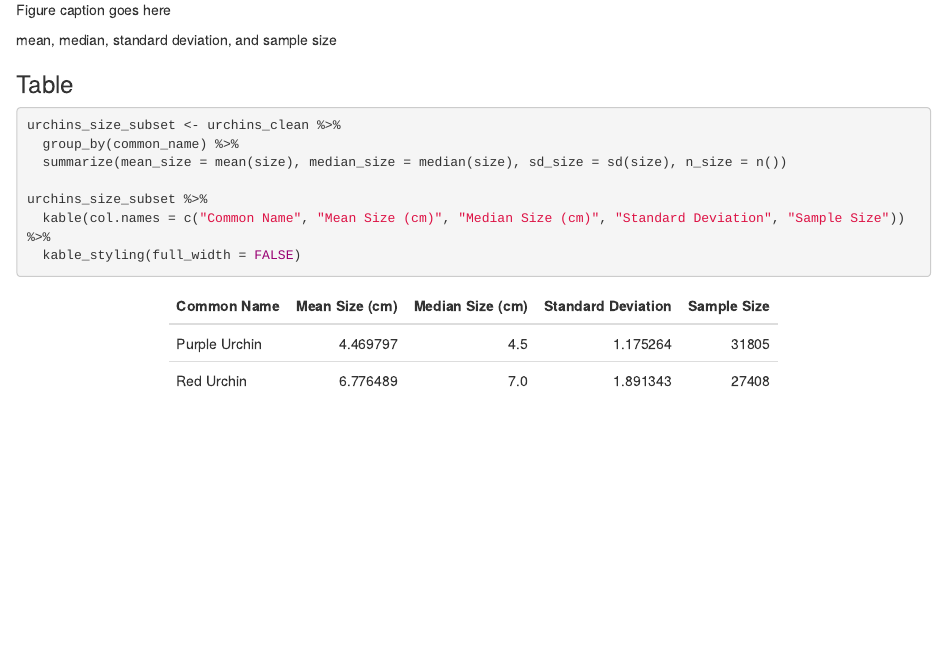
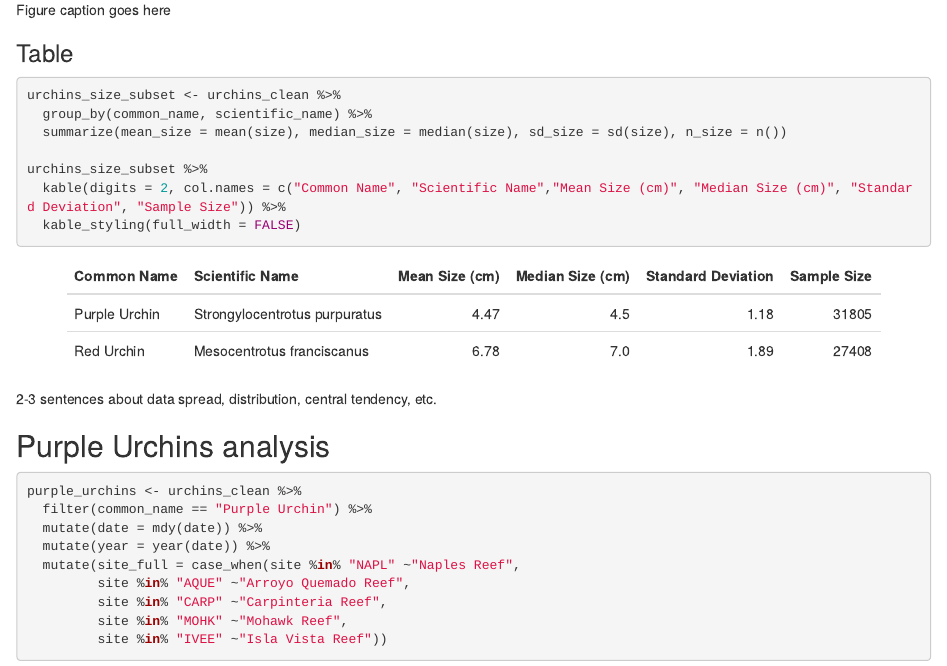
Before and after one commit to laurenaceae/a3-task3-task4-lh, an R Markdown document (code/a3_task3_lauren_harris.Rmd): the page in a window 1100 px wide, from 1120 px down. Rendered offline with R 4.5, knitr and Pandoc, with nearby package versions; column names are cleaned by a stand-in for the janitor package.

Commit message:
purple urchins piped sequence

````diff
--- a/code/a3_task3_lauren_harris.Rmd
+++ b/code/a3_task3_lauren_harris.Rmd
@@ -38,15 +39,28 @@ ggplot(data = urchins_clean, aes(x = size)) +
 
 Figure caption goes here
 
-mean, median, standard deviation, and sample size
-
 ### Table
 ```{r}
 urchins_size_subset <- urchins_clean %>%
-  group_by(common_name) %>%
+  group_by(common_name, scientific_name) %>%
   summarize(mean_size = mean(size), median_size = median(size), sd_size = sd(size), n_size = n())
 
 urchins_size_subset %>%
-  kable(col.names = c("Common Name", "Mean Size (cm)", "Median Size (cm)", "Standard Deviation", "Sample Size")) %>%
+  kable(digits = 2, col.names = c("Common Name", "Scientific Name","Mean Size (cm)", "Median Size (cm)", "Standard Deviation", "Sample Size")) %>%
   kable_styling(full_width = FALSE)
 ```
+2-3 sentences about data spread, distribution, central tendency, etc.
+
+## Purple Urchins analysis
+```{r}
+purple_urchins <- urchins_clean %>%
+  filter(common_name == "Purple Urchin") %>%
+  mutate(date = mdy(date)) %>%
+  mutate(year = year(date)) %>%
+  mutate(site_full = case_when(site %in% "NAPL" ~"Naples Reef",
+         site %in% "AQUE" ~"Arroyo Quemado Reef",
+         site %in% "CARP" ~"Carpinteria Reef",
+         site %in% "MOHK" ~"Mohawk Reef",
+         site %in% "IVEE" ~"Isla Vista Reef"))
+
+```
````
Also changed, not shown: code/a3_task3_lauren_harris.Rmd (1 more changed lines).
